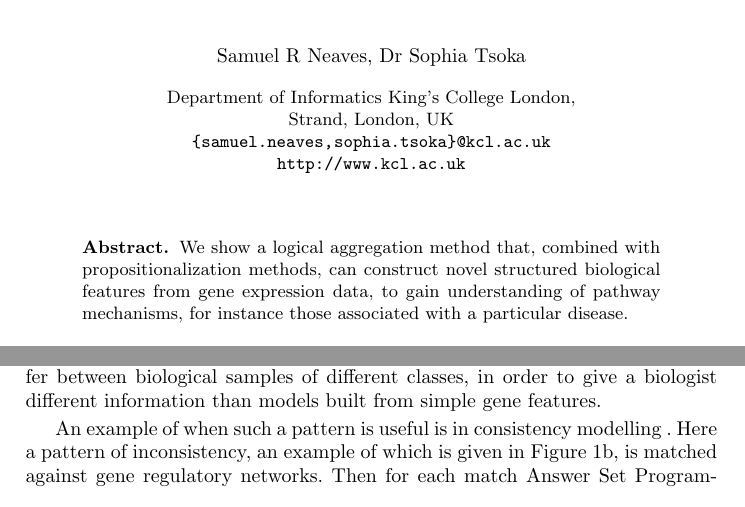
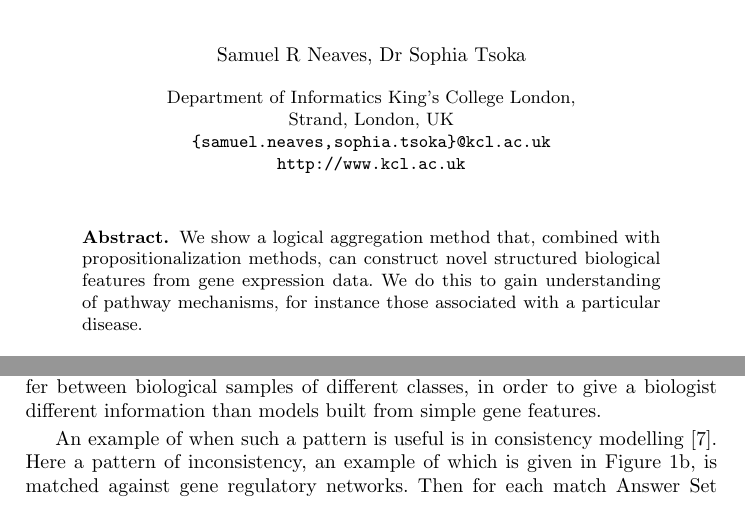
Before and after one commit to samwalrus/reactome_project, a LaTeX paper (reports/my_paper.tex): two parts of pages 1 and 2 of 7, joined at a grey line, cut so that both start at the same text. Compiled offline with pdfLaTeX.

Commit message:
Submitted version

```diff
--- a/reports/my_paper.tex
+++ b/reports/my_paper.tex
@@ -77,7 +77,10 @@ Strand, London, UK\\
 
 
 \begin{abstract}
-We show a logical aggregation method that, combined with propositionalization methods, can construct novel structured biological features from gene expression data, to gain understanding of pathway mechanisms, for instance those associated with a particular disease.
+We show a logical aggregation method that, combined with
+propositionalization methods, can construct novel structured biological
+features from gene expression data. We do this to gain understanding of pathway
+mechanisms, for instance those associated with a particular disease.
 
 \keywords{ILP, Biological pathways, Warmr, Treeliker, Reactome, Barcode, Logical aggregation, RDF.}
 \end{abstract}
@@ -143,7 +146,7 @@ Here the authors propose identifying features consisting of the longest possible
 
 The aim of this paper is to identify pathway activation patterns that differ between biological samples of different classes, in order to give a biologist different information than models built from simple gene features.
 
-An example of when such a pattern is useful is in consistency modelling .
+An example of when such a pattern is useful is in consistency modelling \citep{guziolowski2010analysis}.
 Here a pattern of inconsistency, an example of which is given in Figure~\ref{fig1}b, is matched against gene regulatory networks.
 Then for each match Answer Set Programming techniques are used to amend the pathways and remove the inconsistency. Similar work has been carried out in ILP  where biological pathways have been constructed and amended \citep{ray2010automatic}.
 The patterns identified with our approach could be used in a similar task to further understand the system level perturbations between classes.
```
Also changed, not shown: reports/my_paper.pdf.
